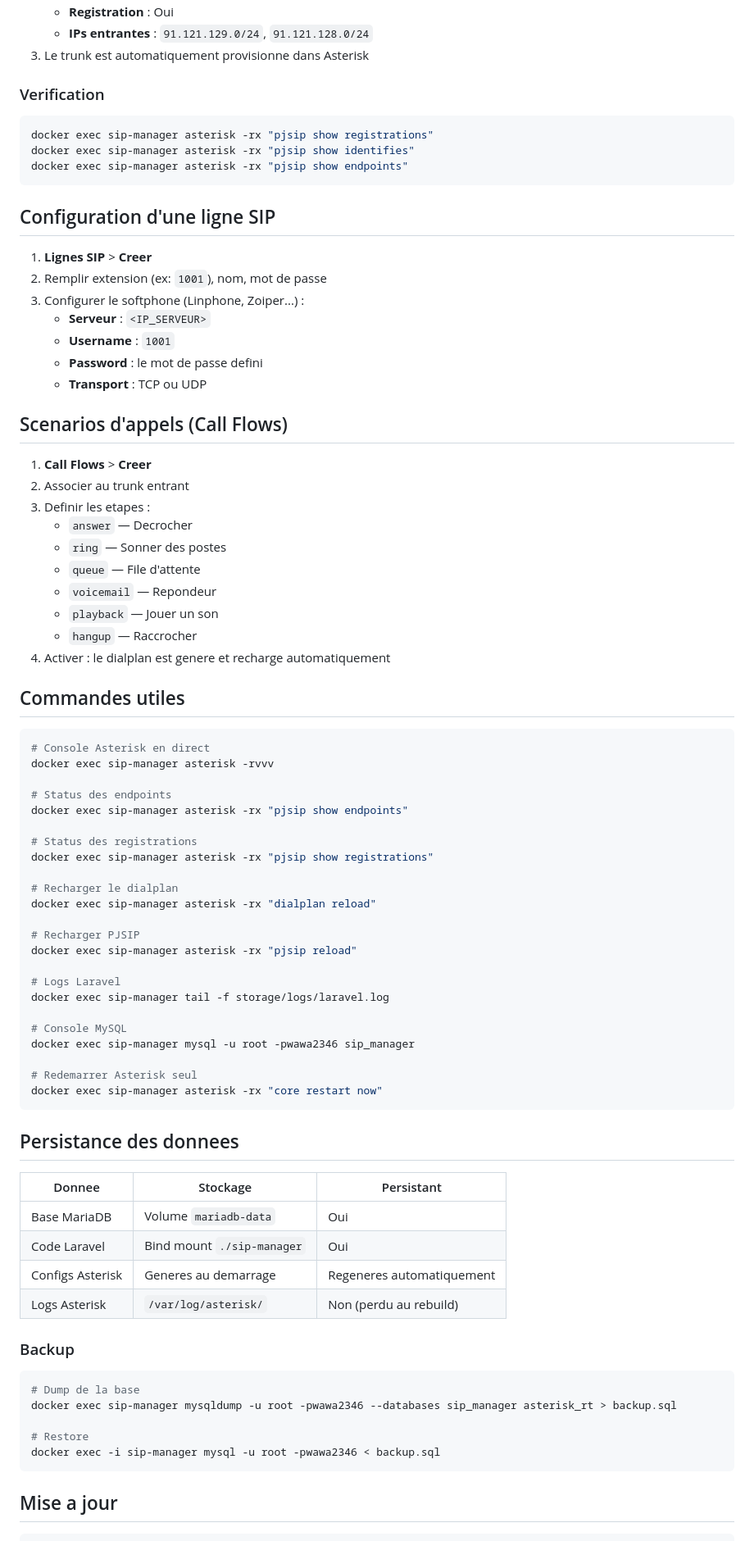
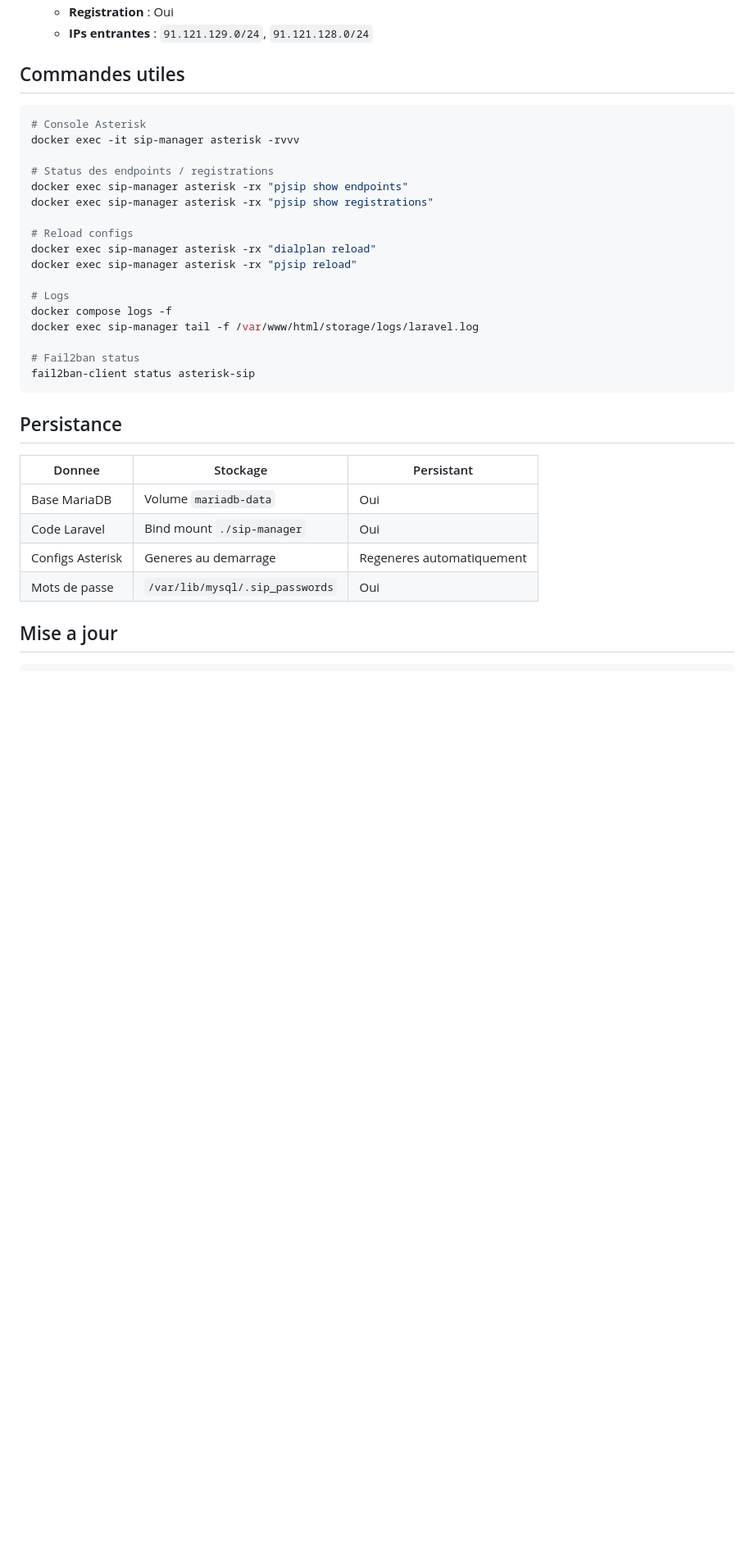
Before and after one commit to grevoka/Voxa.center.app, a Markdown page: README.md, the part around one of its changes. Shown at 82% size. Rendered like a GitHub page; blank space fills up the shorter version.

````diff
--- a/README.md
+++ b/README.md
@@ -122,84 +129,36 @@ Toute modification dans l'interface (lignes SIP, trunks, call flows) est automat
    - **Registration** : Oui
    - **IPs entrantes** : `91.121.129.0/24`, `91.121.128.0/24`
-3. Le trunk est automatiquement provisionne dans Asterisk
-
-### Verification
-
-```bash
-docker exec sip-manager asterisk -rx "pjsip show registrations"
-docker exec sip-manager asterisk -rx "pjsip show identifies"
-docker exec sip-manager asterisk -rx "pjsip show endpoints"
-```
-
-## Configuration d'une ligne SIP
-
-1. **Lignes SIP** > **Creer**
-2. Remplir extension (ex: `1001`), nom, mot de passe
-3. Configurer le softphone (Linphone, Zoiper...) :
-   - **Serveur** : `<IP_SERVEUR>`
-   - **Username** : `1001`
-   - **Password** : le mot de passe defini
-   - **Transport** : TCP ou UDP
-
-## Scenarios d'appels (Call Flows)
-
-1. **Call Flows** > **Creer**
-2. Associer au trunk entrant
-3. Definir les etapes :
-   - `answer` — Decrocher
-   - `ring` — Sonner des postes
-   - `queue` — File d'attente
-   - `voicemail` — Repondeur
-   - `playback` — Jouer un son
-   - `hangup` — Raccrocher
-4. Activer : le dialplan est genere et recharge automatiquement
 
 ## Commandes utiles
 
 ```bash
-# Console Asterisk en direct
-docker exec sip-manager asterisk -rvvv
+# Console Asterisk
+docker exec -it sip-manager asterisk -rvvv
 
-# Status des endpoints
+# Status des endpoints / registrations
 docker exec sip-manager asterisk -rx "pjsip show endpoints"
-
-# Status des registrations
 docker exec sip-manager asterisk -rx "pjsip show registrations"
 
-# Recharger le dialplan
+# Reload configs
 docker exec sip-manager asterisk -rx "dialplan reload"
-
-# Recharger PJSIP
 docker exec sip-manager asterisk -rx "pjsip reload"
 
-# Logs Laravel
-docker exec sip-manager tail -f storage/logs/laravel.log
+# Logs
+docker compose logs -f
+docker exec sip-manager tail -f /var/www/html/storage/logs/laravel.log
 
-# Console MySQL
-docker exec sip-manager mysql -u root -pwawa2346 sip_manager
-
-# Redemarrer Asterisk seul
-docker exec sip-manager asterisk -rx "core restart now"
+# Fail2ban status
+fail2ban-client status asterisk-sip
 ```
 
-## Persistance des donnees
+## Persistance
 
 | Donnee | Stockage | Persistant |
 |--------|----------|------------|
 | Base MariaDB | Volume `mariadb-data` | Oui |
 | Code Laravel | Bind mount `./sip-manager` | Oui |
 | Configs Asterisk | Generes au demarrage | Regeneres automatiquement |
-| Logs Asterisk | `/var/log/asterisk/` | Non (perdu au rebuild) |
-
-### Backup
-
-```bash
-# Dump de la base
-docker exec sip-manager mysqldump -u root -pwawa2346 --databases sip_manager asterisk_rt > backup.sql
-
-# Restore
-docker exec -i sip-manager mysql -u root -pwawa2346 < backup.sql
-```
+| Mots de passe | `/var/lib/mysql/.sip_passwords` | Oui |
 
 ## Mise a jour
 
````
Also changed, not shown: other parts of README.md (+124 -109 lines), sip-manager/README.md (deleted, +0 -58 lines).
